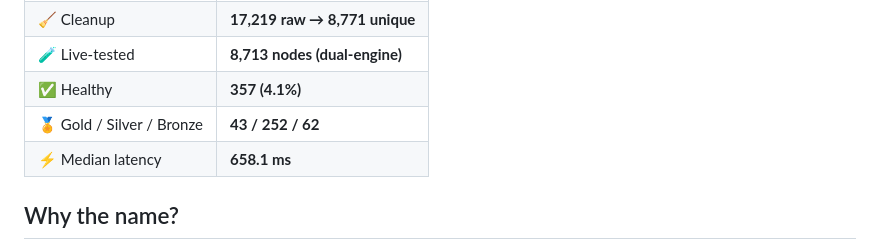
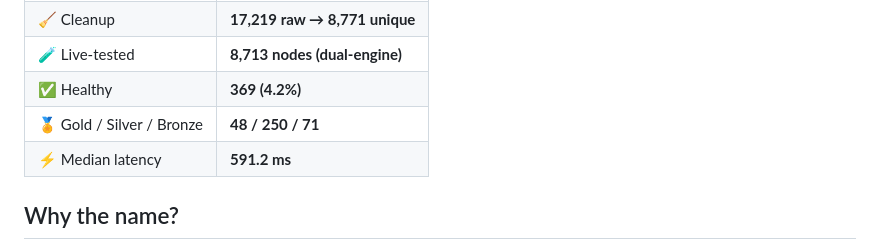
Before and after one commit to Edsel-Rahimi/Ariston, a Markdown page: README.en.md, the part around one of its changes. Drawn GitHub-style.

```diff
--- a/README.en.md
+++ b/README.en.md
@@ -39,8 +39,8 @@
 | 🧹 Cleanup | **17,219 raw → 8,771 unique** |
 | 🧪 Live-tested | **8,713 nodes (dual-engine)** |
-| ✅ Healthy | **357 (4.1%)** |
-| 🏅 Gold / Silver / Bronze | **43 / 252 / 62** |
-| ⚡ Median latency | **658.1 ms** |
+| ✅ Healthy | **369 (4.2%)** |
+| 🏅 Gold / Silver / Bronze | **48 / 250 / 71** |
+| ⚡ Median latency | **591.2 ms** |
 <!-- stats:end -->
 
 ## Why the name?
```
Also changed, not shown: other parts of README.en.md (+1 -1 lines), README.md (+4 -4 lines).
